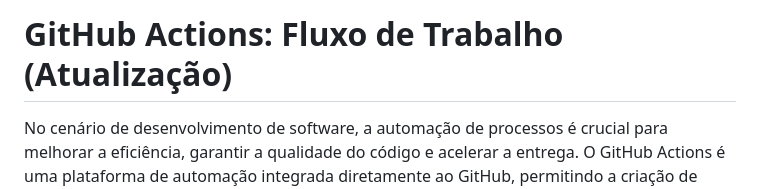
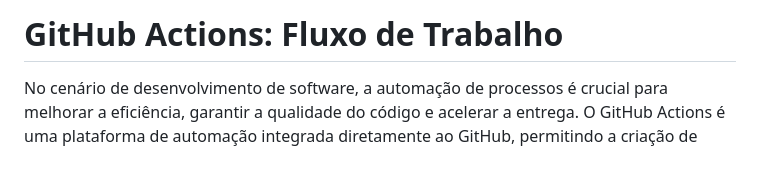
Before and after one commit to devops-wiki/JonielOliveira.github.io, a Markdown page: development/markdown/actions.md, the part around the change. Drawn GitHub-style; blank space fills up the shorter version.

Commit message:
Restauração dos Conteúdos Markdown
Restauração dos conteúdos dos arquivos markdown (.md).

```diff
--- a/development/markdown/actions.md
+++ b/development/markdown/actions.md
@@ -1,4 +1,4 @@
-# GitHub Actions: Fluxo de Trabalho (Atualização)
+# GitHub Actions: Fluxo de Trabalho
 
 No cenário de desenvolvimento de software, a automação de processos é crucial para melhorar a eficiência, garantir a qualidade do código e acelerar a entrega. O GitHub Actions é uma plataforma de automação integrada diretamente ao GitHub, permitindo a criação de fluxos de trabalho personalizados. Neste artigo, exploraremos o GitHub Actions, destacando sua importância, desenvolvimento de fluxos de trabalho e comparações com ferramentas similares.
 
```
Also changed, not shown: development/markdown/arquivos.md (+1 -1 lines), development/markdown/index.md (+1 -1 lines).
